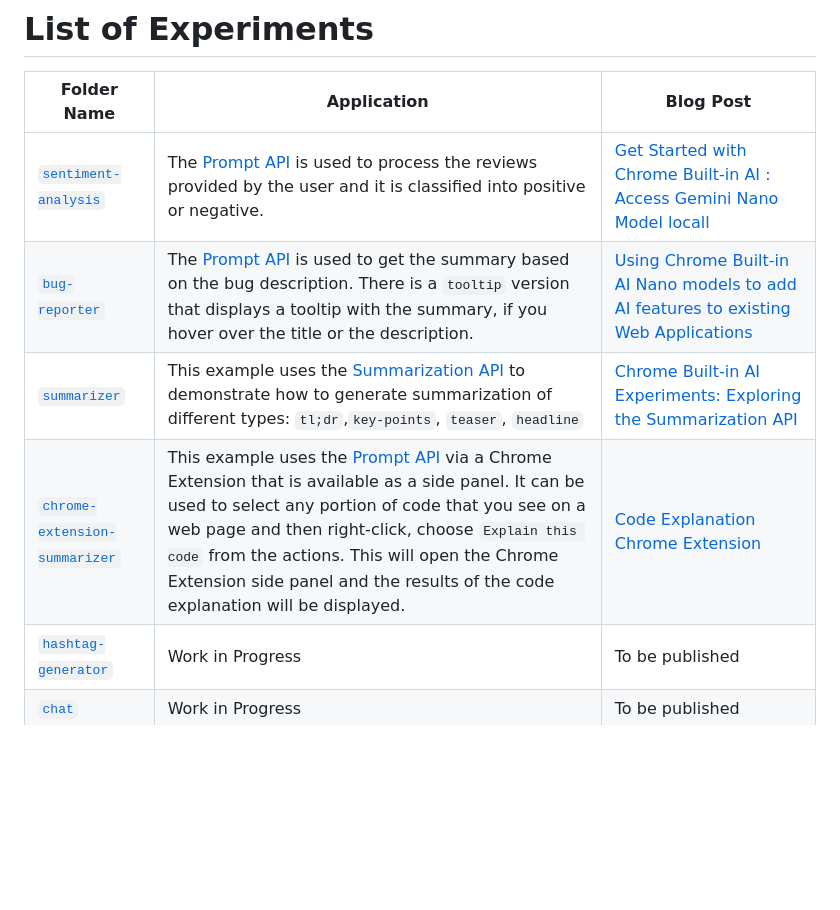
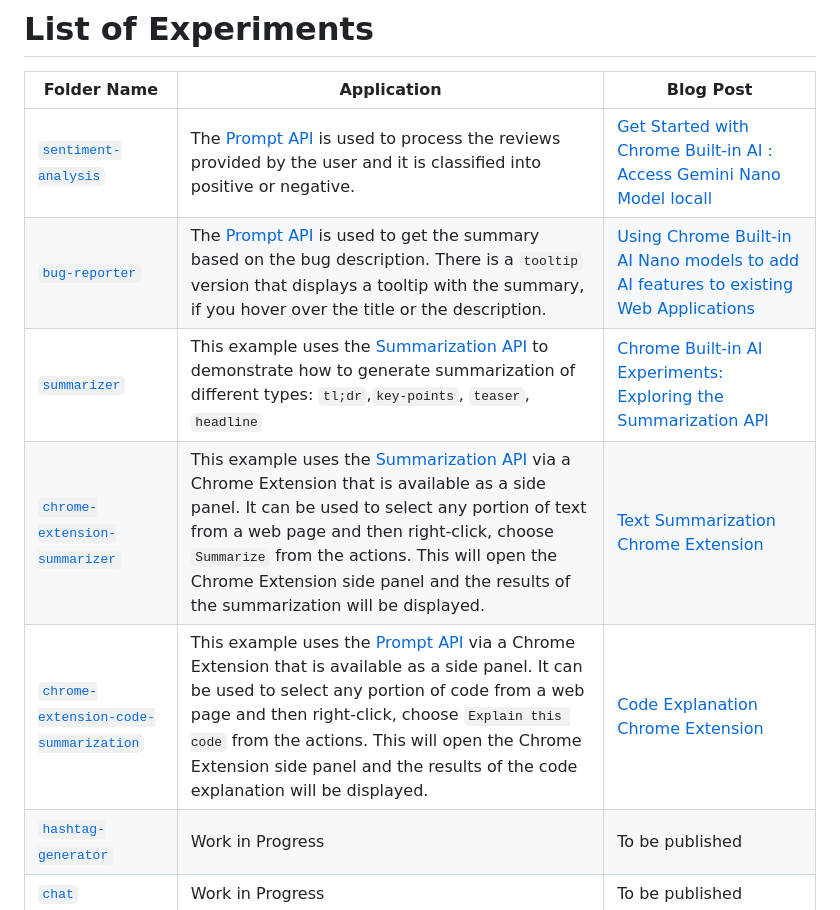
Before and after one commit to nikjft/chrome-built-in-ai-experiments, a Markdown page: README.md, the part around the change. Drawn GitHub-style; blank space fills up the shorter version.

```diff
--- a/README.md
+++ b/README.md
@@ -23,9 +23,10 @@ Apart from the Prompt API, there are various other APIs enabled and their indivi
 
 | Folder Name    | Application  | Blog Post  |
 | -------------- | ------------ | ---------- |
-| [`sentiment-analysis`](sentiment-analysis) | The [Prompt API](https://developer.chrome.com/docs/ai/built-in-apis#prompt_api) is used to process the reviews provided by the user and it is classified into positive or negative.| [Get Started with Chrome Built-in AI : Access Gemini Nano Model locall](https://medium.com/google-cloud/get-started-with-chrome-built-in-ai-access-gemini-nano-model-locally-11bacf235514) |
-| [`bug-reporter`](bug-reporter) |The [Prompt API](https://developer.chrome.com/docs/ai/built-in-apis#prompt_api) is used to get the summary based on the bug description. There is a `tooltip` version that displays a tooltip with the summary, if you hover over the title or the description.| [Using Chrome Built-in AI Nano models to add AI features to existing Web Applications](https://iromin.medium.com/using-chrome-built-in-ai-nano-models-to-add-ai-features-to-existing-web-applications-e4abe712b26c) |
-| [`summarizer`](summarizer) | This example uses the [Summarization API](https://docs.google.com/document/d/1Bvd6cU9VIEb7kHTAOCtmmHNAYlIZdeNmV7Oy-2CtimA/edit?tab=t.0) to demonstrate how to generate summarization of different types: `tl;dr`,`key-points`, `teaser`, `headline`| [Chrome Built-in AI Experiments: Exploring the Summarization API](https://iromin.medium.com/chrome-built-in-ai-experiments-exploring-the-summarization-api-517c54ab0016) |
-| [`chrome-extension-summarizer`](chrome-extension-summarizer) | This example uses the [Prompt API]([https://docs.google.com/document/d/1Bvd6cU9VIEb7kHTAOCtmmHNAYlIZdeNmV7Oy-2CtimA/edit?tab=t.0](https://developer.chrome.com/docs/ai/built-in-apis#prompt_api)) via a Chrome Extension that is available as a side panel. It can be used to select any portion of code that you see on a web page and then right-click, choose `Explain this code` from the actions. This will open the Chrome Extension side panel and the results of the code explanation will be displayed. | [Code Explanation Chrome Extension](https://bit.ly/3YGeNTS) |
+| [`sentiment-analysis`](sentiment-analysis) | The [Prompt API](https://developer.chrome.com/docs/ai/built-in-apis#prompt_api) is used to process the reviews provided by the user and it is classified into positive or negative.| [Get Started with Chrome Built-in AI : Access Gemini Nano Model locall](https://bit.ly/3YcMsUO) |
+| [`bug-reporter`](bug-reporter) |The [Prompt API](https://developer.chrome.com/docs/ai/built-in-apis#prompt_api) is used to get the summary based on the bug description. There is a `tooltip` version that displays a tooltip with the summary, if you hover over the title or the description.| [Using Chrome Built-in AI Nano models to add AI features to existing Web Applications](https://bit.ly/3NTXfyF) |
+| [`summarizer`](summarizer) | This example uses the [Summarization API](https://docs.google.com/document/d/1Bvd6cU9VIEb7kHTAOCtmmHNAYlIZdeNmV7Oy-2CtimA/edit?tab=t.0) to demonstrate how to generate summarization of different types: `tl;dr`,`key-points`, `teaser`, `headline`| [Chrome Built-in AI Experiments: Exploring the Summarization API](https://bit.ly/3Yu8TFm) |
+| [`chrome-extension-summarizer`](chrome-extension-summarizer) | This example uses the [Summarization API](https://docs.google.com/document/d/1Bvd6cU9VIEb7kHTAOCtmmHNAYlIZdeNmV7Oy-2CtimA/edit?tab=t.0) via a Chrome Extension that is available as a side panel. It can be used to select any portion of text from a web page and then right-click, choose `Summarize` from the actions. This will open the Chrome Extension side panel and the results of the summarization will be displayed. | [Text Summarization Chrome Extension](https://bit.ly/3CqVO8g) |
+| [`chrome-extension-code-summarization`](chrome-extension-code-summarization) | This example uses the [Prompt API](https://developer.chrome.com/docs/ai/built-in-apis#prompt_api) via a Chrome Extension that is available as a side panel. It can be used to select any portion of code from a web page and then right-click, choose `Explain this code` from the actions. This will open the Chrome Extension side panel and the results of the code explanation will be displayed. | [Code Explanation Chrome Extension](https://bit.ly/3YGeNTS) |
 | [`hashtag-generator`](hashtag-generator) | Work in Progress| To be published |
 | [`chat`](chat) | Work in Progress| To be published |
```
